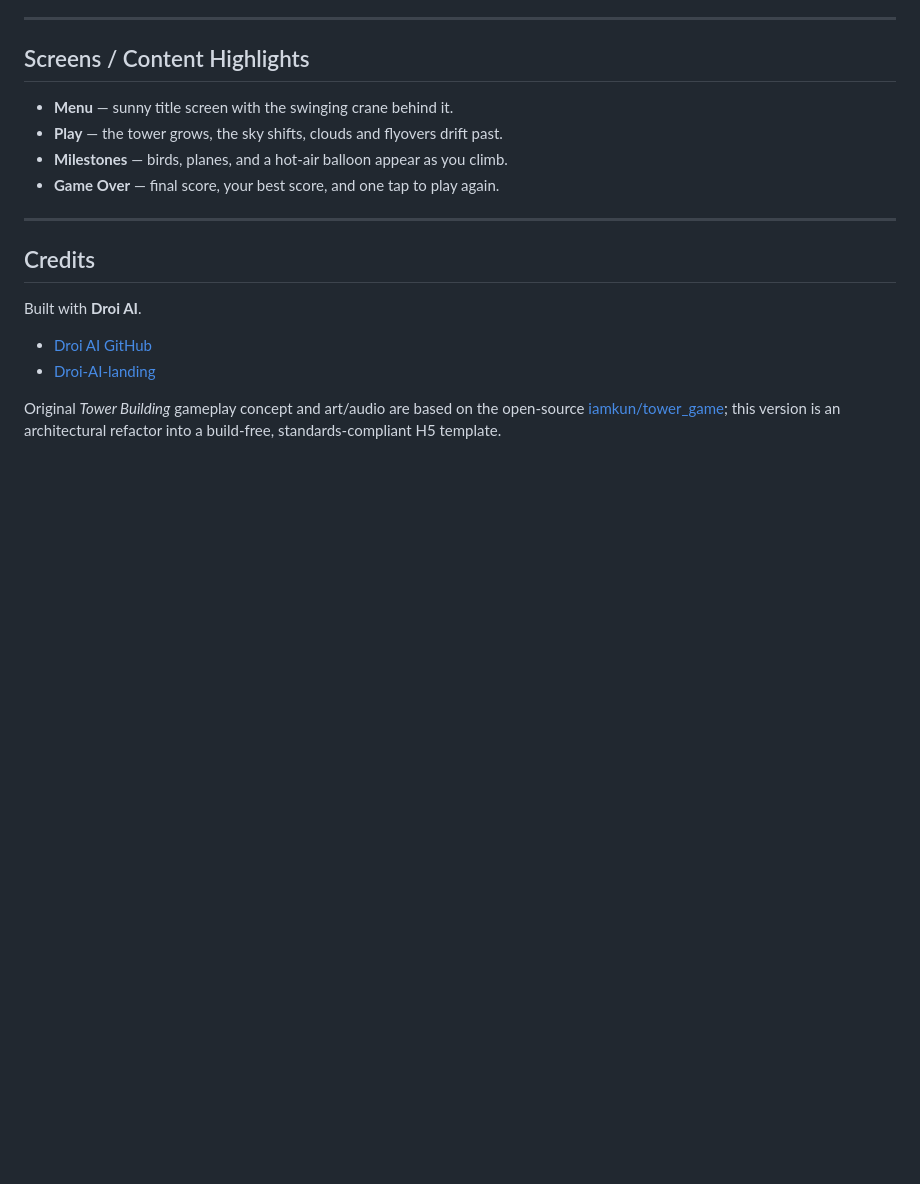
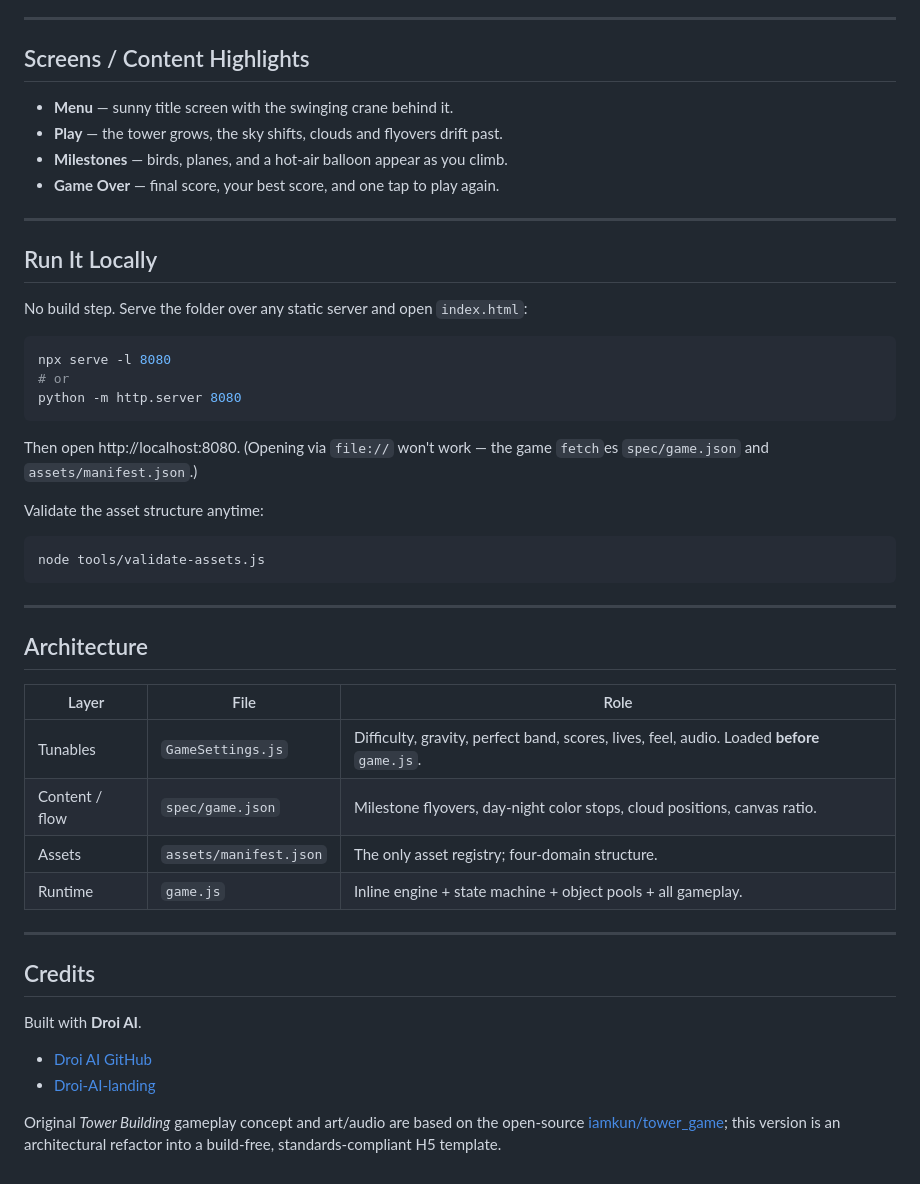
Before and after one commit to droidev-Studio/tower_game, a Markdown page: README.md, the part around the change. Drawn GitHub-style; blank space fills up the shorter version.

Commit message:
Update README.md for live game

````diff
--- a/README.md
+++ b/README.md
@@ -108,6 +108,37 @@ Instead of fast action, the fun comes from reading the swing and committing to t
 
 ---
 
+## Run It Locally
+
+No build step. Serve the folder over any static server and open `index.html`:
+
+```bash
+npx serve -l 8080
+# or
+python -m http.server 8080
+```
+
+Then open http://localhost:8080. (Opening via `file://` won't work — the game `fetch`es `spec/game.json` and `assets/manifest.json`.)
+
+Validate the asset structure anytime:
+
+```bash
+node tools/validate-assets.js
+```
+
+---
+
+## Architecture
+
+| Layer | File | Role |
+| --- | --- | --- |
+| Tunables | `GameSettings.js` | Difficulty, gravity, perfect band, scores, lives, feel, audio. Loaded **before** `game.js`. |
+| Content / flow | `spec/game.json` | Milestone flyovers, day-night color stops, cloud positions, canvas ratio. |
+| Assets | `assets/manifest.json` | The only asset registry; four-domain structure. |
+| Runtime | `game.js` | Inline engine + state machine + object pools + all gameplay. |
+
+---
+
 ## Credits
 
 Built with **Droi AI**.
````
